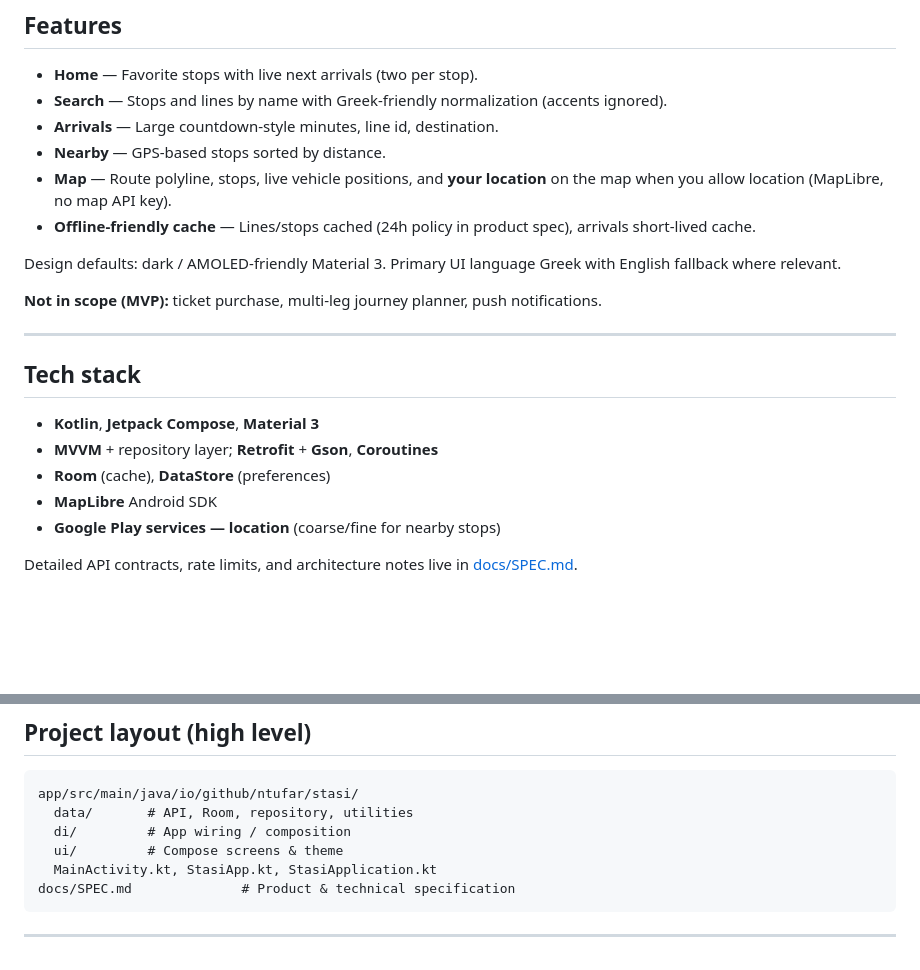
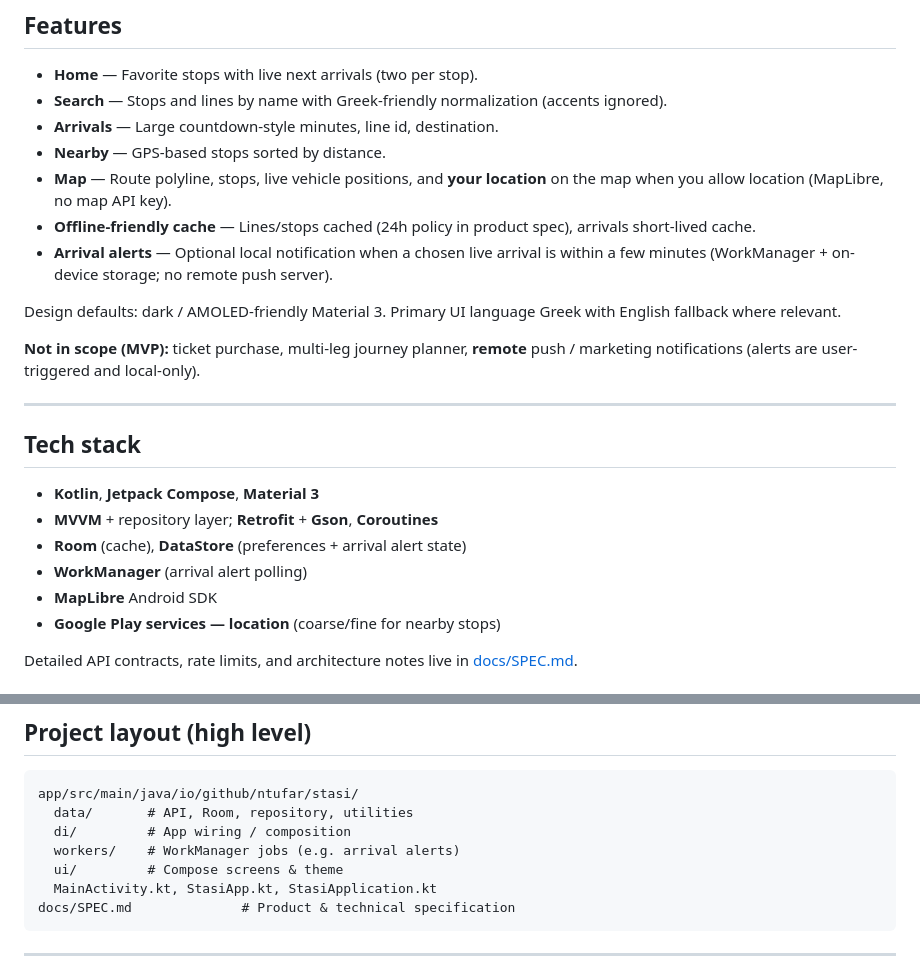
Before and after one commit to ntufar/stasi, a Markdown page: README.md, 2 parts joined by grey strips. GitHub-like rendering; blank space fills up the shorter version.

```diff
--- a/README.md
+++ b/README.md
@@ -22,10 +22,11 @@
 - **Nearby** — GPS-based stops sorted by distance.
 - **Map** — Route polyline, stops, live vehicle positions, and **your location** on the map when you allow location (MapLibre, no map API key).
 - **Offline-friendly cache** — Lines/stops cached (24h policy in product spec), arrivals short-lived cache.
+- **Arrival alerts** — Optional local notification when a chosen live arrival is within a few minutes (WorkManager + on-device storage; no remote push server).
 
 Design defaults: dark / AMOLED-friendly Material 3. Primary UI language Greek with English fallback where relevant.
 
-**Not in scope (MVP):** ticket purchase, multi-leg journey planner, push notifications.
+**Not in scope (MVP):** ticket purchase, multi-leg journey planner, **remote** push / marketing notifications (alerts are user-triggered and local-only).
 
 ---
 
@@ -33,7 +34,8 @@ Design defaults: dark / AMOLED-friendly Material 3. Primary UI language Greek wi
 
 - **Kotlin**, **Jetpack Compose**, **Material 3**
 - **MVVM** + repository layer; **Retrofit** + **Gson**, **Coroutines**
-- **Room** (cache), **DataStore** (preferences)
+- **Room** (cache), **DataStore** (preferences + arrival alert state)
+- **WorkManager** (arrival alert polling)
 - **MapLibre** Android SDK
 - **Google Play services — location** (coarse/fine for nearby stops)
 
@@ -141,6 +143,7 @@ Play Console app must use package **`io.github.ntufar.stasi`** (or change `appli
 app/src/main/java/io/github/ntufar/stasi/
   data/       # API, Room, repository, utilities
   di/         # App wiring / composition
+  workers/    # WorkManager jobs (e.g. arrival alerts)
   ui/         # Compose screens & theme
   MainActivity.kt, StasiApp.kt, StasiApplication.kt
 docs/SPEC.md              # Product & technical specification
```
Also changed, not shown: docs/SPEC.md (+27 -13 lines).
